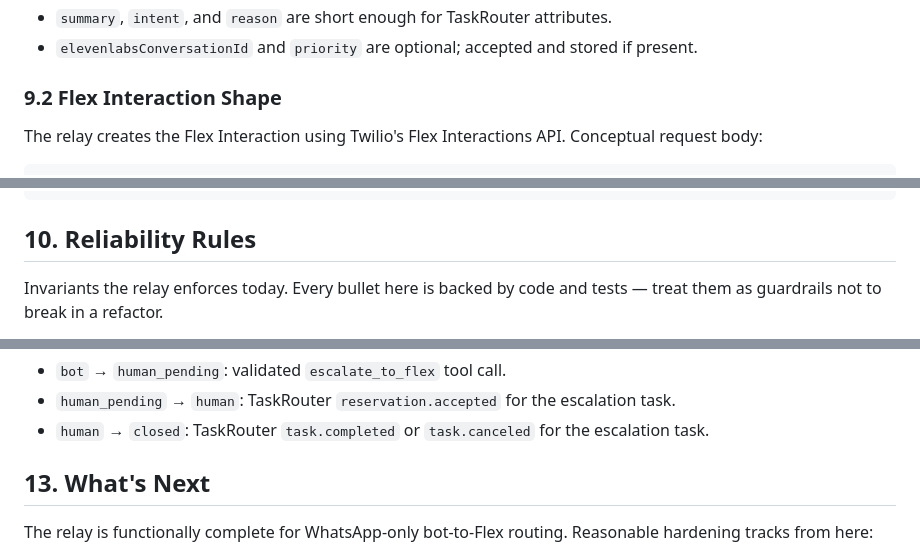
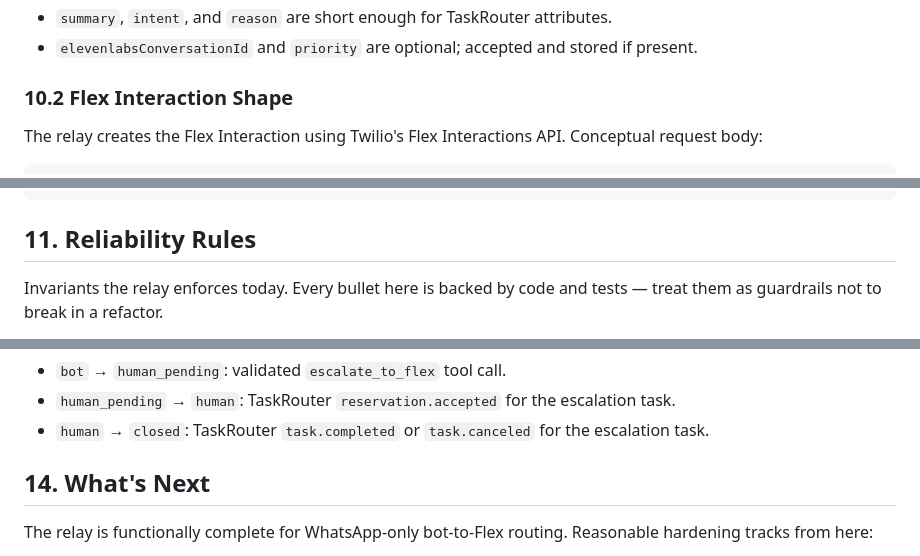
Before and after one commit to rbangueses/twilio-elevenlabs-whatsapp-messaging-flex, a Markdown page: README.md, 3 parts joined by grey strips. Rendered like a GitHub page.

````diff
--- a/README.md
+++ b/README.md
@@ -340,7 +385,7 @@ The relay validates:
 - `summary`, `intent`, and `reason` are short enough for TaskRouter attributes.
 - `elevenlabsConversationId` and `priority` are optional; accepted and stored if present.
 
-### 9.2 Flex Interaction Shape
+### 10.2 Flex Interaction Shape
 
 The relay creates the Flex Interaction using Twilio's Flex Interactions API. Conceptual request body:
 
@@ -378,7 +423,7 @@ The relay creates the Flex Interaction using Twilio's Flex Interactions API. Con
 }
 ```
 
-## 10. Reliability Rules
+## 11. Reliability Rules
 
 Invariants the relay enforces today. Every bullet here is backed by code and tests — treat them as guardrails not to break in a refactor.
 
@@ -414,7 +459,7 @@ Mode transition triggers (details in [docs/architecture.md](docs/architecture.md
 - `human_pending` → `human`: TaskRouter `reservation.accepted` for the escalation task.
 - `human` → `closed`: TaskRouter `task.completed` or `task.canceled` for the escalation task.
 
-## 13. What's Next
+## 14. What's Next
 
 The relay is functionally complete for WhatsApp-only bot-to-Flex routing. Reasonable hardening tracks from here:
 
````
Also changed, not shown: other parts of README.md (+61 -16 lines).
